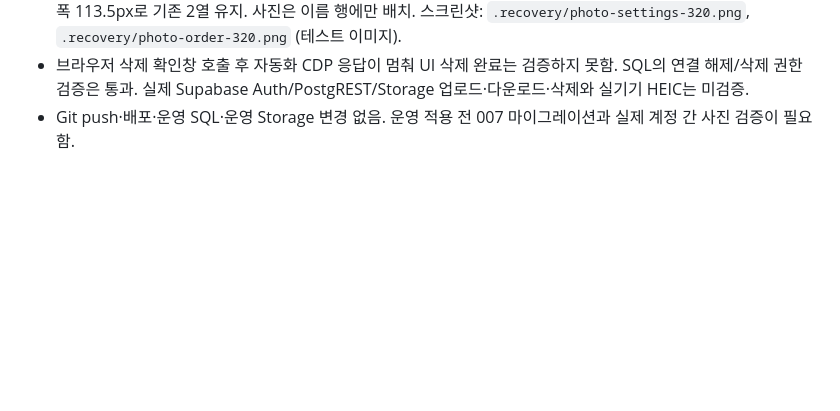
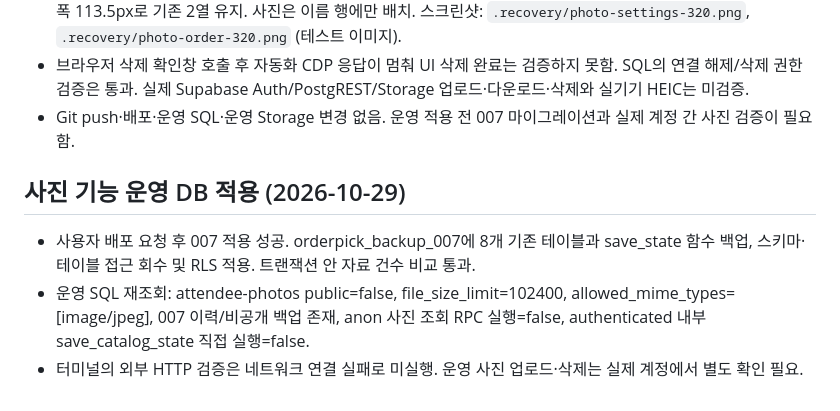
Before and after one commit to jiniwani/orderpick, a Markdown page: TESTING.md, the part around the change. Drawn GitHub-style; blank space fills up the shorter version.

Commit message:
Record production photo database verification

```diff
--- a/TESTING.md
+++ b/TESTING.md
@@ -91,3 +91,8 @@
 - 360px에서 본문 345px, 320px에서 본문 305px·가로 넘침 없음. 320px 설정 선호 메뉴 선택 폭 235px, 주문 선택 폭 113.5px로 기존 2열 유지. 사진은 이름 행에만 배치. 스크린샷: `.recovery/photo-settings-320.png`, `.recovery/photo-order-320.png` (테스트 이미지).
 - 브라우저 삭제 확인창 호출 후 자동화 CDP 응답이 멈춰 UI 삭제 완료는 검증하지 못함. SQL의 연결 해제/삭제 권한 검증은 통과. 실제 Supabase Auth/PostgREST/Storage 업로드·다운로드·삭제와 실기기 HEIC는 미검증.
 - Git push·배포·운영 SQL·운영 Storage 변경 없음. 운영 적용 전 007 마이그레이션과 실제 계정 간 사진 검증이 필요함.
+## 사진 기능 운영 DB 적용 (2026-10-29)
+
+- 사용자 배포 요청 후 007 적용 성공. orderpick_backup_007에 8개 기존 테이블과 save_state 함수 백업, 스키마·테이블 접근 회수 및 RLS 적용. 트랜잭션 안 자료 건수 비교 통과.
+- 운영 SQL 재조회: attendee-photos public=false, file_size_limit=102400, allowed_mime_types=[image/jpeg], 007 이력/비공개 백업 존재, anon 사진 조회 RPC 실행=false, authenticated 내부 save_catalog_state 직접 실행=false.
+- 터미널의 외부 HTTP 검증은 네트워크 연결 실패로 미실행. 운영 사진 업로드·삭제는 실제 계정에서 별도 확인 필요.
```
